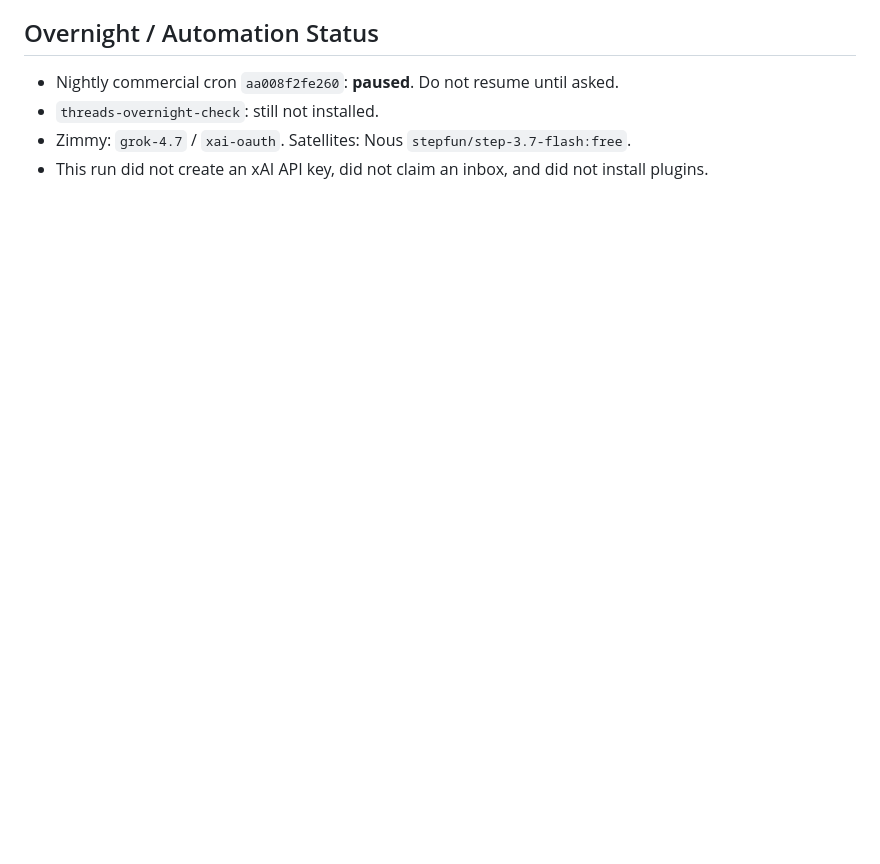
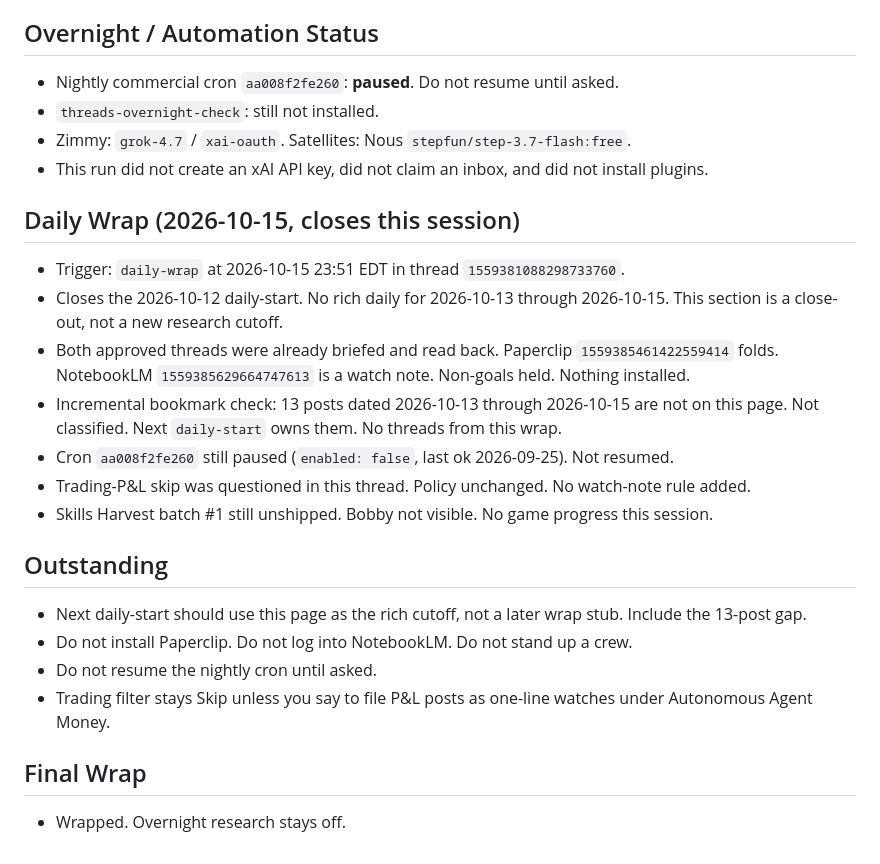
Before and after one commit to happydestiny79/gbrain-daily, a Markdown page: 2026-10-12.md, the part around the change. Rendered like a GitHub page; blank space fills up the shorter version.

Commit message:
daily-wrap 2026-10-15: close the 2026-10-12 session
Wrap-only page is not a research cutoff.

```diff
--- a/2026-10-12.md
+++ b/2026-10-12.md
@@ -105,3 +105,22 @@ Approved work is closed. Briefs read back. No further action unless you reopen o
 - `threads-overnight-check`: still not installed.
 - Zimmy: `grok-4.7` / `xai-oauth`. Satellites: Nous `stepfun/step-3.7-flash:free`.
 - This run did not create an xAI API key, did not claim an inbox, and did not install plugins.
+
+## Daily Wrap (2026-10-15, closes this session)
+
+- Trigger: `daily-wrap` at 2026-10-15 23:51 EDT in thread `1559381088298733760`.
+- Closes the 2026-10-12 daily-start. No rich daily for 2026-10-13 through 2026-10-15. This section is a close-out, not a new research cutoff.
+- Both approved threads were already briefed and read back. Paperclip `1559385461422559414` folds. NotebookLM `1559385629664747613` is a watch note. Non-goals held. Nothing installed.
+- Incremental bookmark check: 13 posts dated 2026-10-13 through 2026-10-15 are not on this page. Not classified. Next `daily-start` owns them. No threads from this wrap.
+- Cron `aa008f2fe260` still paused (`enabled: false`, last ok 2026-09-25). Not resumed.
+- Trading-P&L skip was questioned in this thread. Policy unchanged. No watch-note rule added.
+- Skills Harvest batch #1 still unshipped. Bobby not visible. No game progress this session.
+
+## Outstanding
+- Next daily-start should use this page as the rich cutoff, not a later wrap stub. Include the 13-post gap.
+- Do not install Paperclip. Do not log into NotebookLM. Do not stand up a crew.
+- Do not resume the nightly cron until asked.
+- Trading filter stays Skip unless you say to file P&L posts as one-line watches under Autonomous Agent Money.
+
+## Final Wrap
+- Wrapped. Overnight research stays off.
```
Also changed, not shown: 2026-10-15.md (added, +40 -0 lines).
